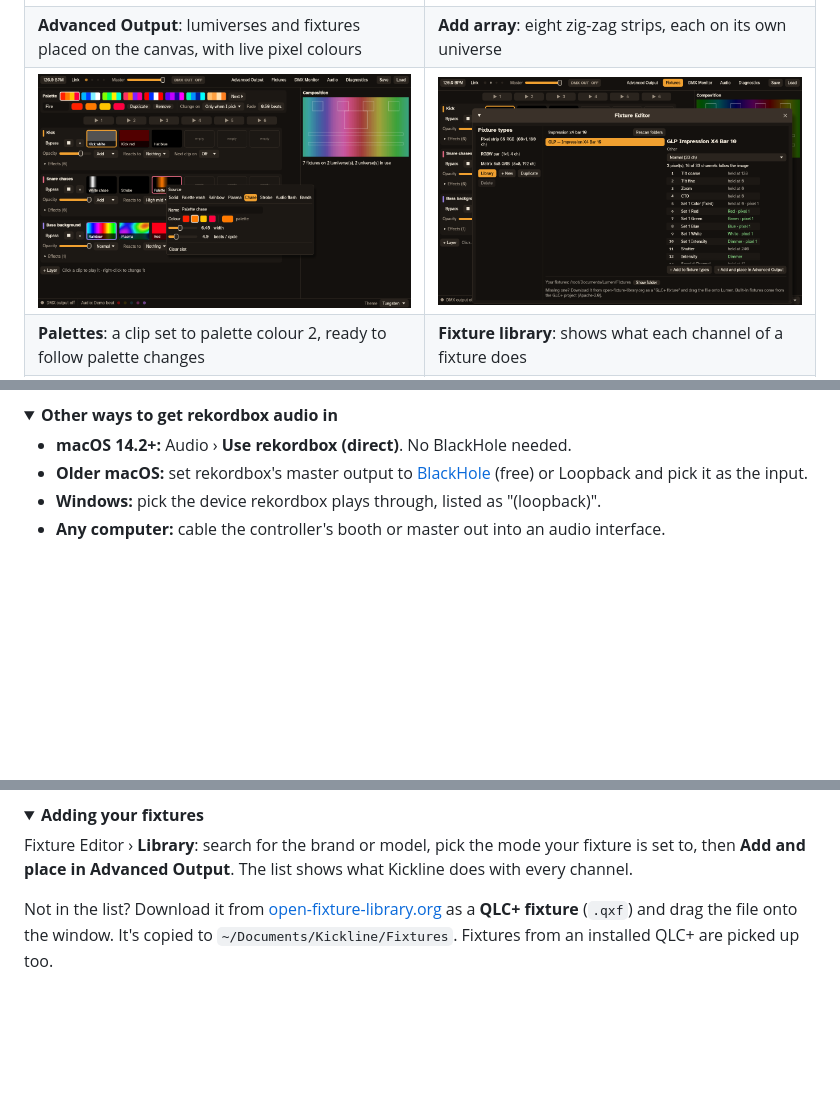
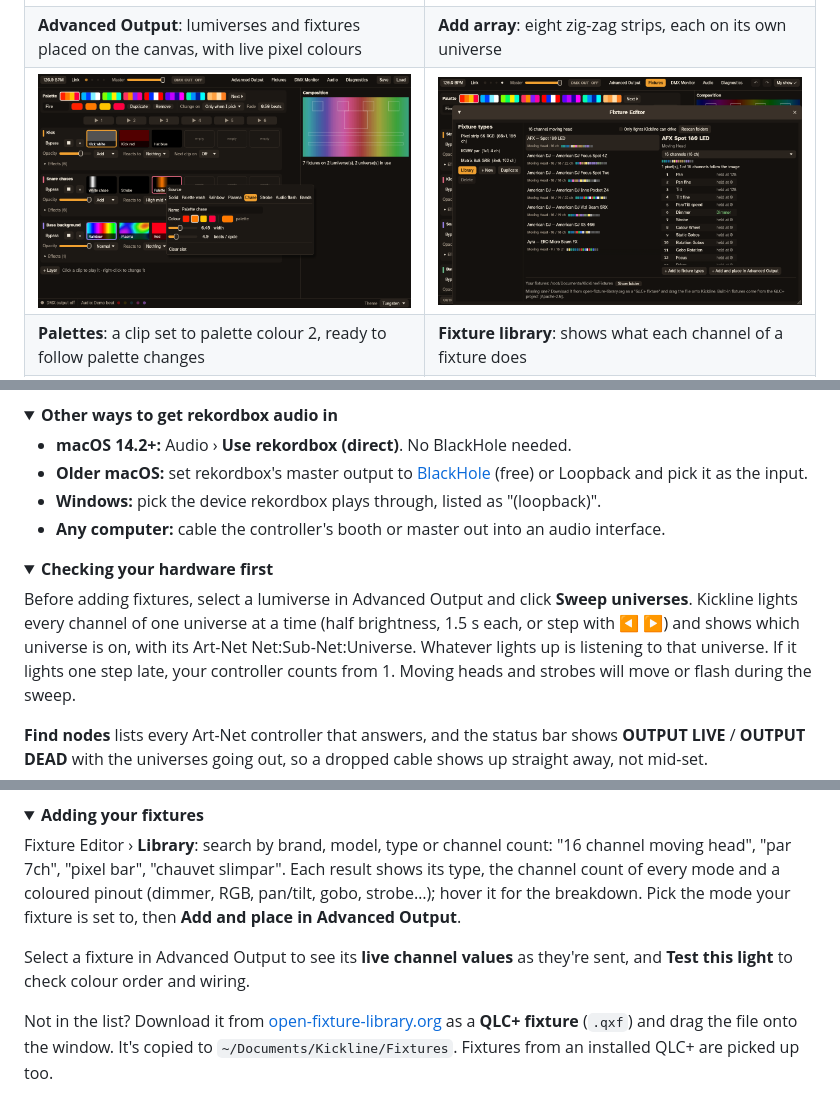
Before and after one commit to powcomnsw/kickline, a Markdown page: README.md, 3 parts joined by grey strips. Drawn GitHub-style; pictures changed too: docs/screenshots/fixture-library.png; folded sections open; blank space fills up the shorter version.

```diff
--- a/README.md
+++ b/README.md
@@ -127,3 +133,18 @@ version opens in a newer one.
 </details>
 
 <details>
+<summary><b>Checking your hardware first</b></summary>
+
+Before adding fixtures, select a lumiverse in Advanced Output and click
+**Sweep universes**. Kickline lights every channel of one universe at a time
+(half brightness, 1.5 s each, or step with ◀ ▶) and shows which universe is on,
+with its Art-Net Net:Sub-Net:Universe. Whatever lights up is listening to that
+universe. If it lights one step late, your controller counts from 1. Moving heads
+and strobes will move or flash during the sweep.
+
+**Find nodes** lists every Art-Net controller that answers, and the status bar
+shows **OUTPUT LIVE** / **OUTPUT DEAD** with the universes going out, so a dropped
+cable shows up straight away, not mid-set.
+
+</details>
+
@@ -130,8 +152,13 @@ version opens in a newer one.
 <summary><b>Adding your fixtures</b></summary>
 
-Fixture Editor › **Library**: search for the brand or model, pick the mode
-your fixture is set to, then **Add and place in Advanced Output**. The list
-shows what Kickline does with every channel.
+Fixture Editor › **Library**: search by brand, model, type or channel count:
+"16 channel moving head", "par 7ch", "pixel bar", "chauvet slimpar". Each result
+shows its type, the channel count of every mode and a coloured pinout (dimmer,
+RGB, pan/tilt, gobo, strobe…); hover it for the breakdown. Pick the mode your
+fixture is set to, then **Add and place in Advanced Output**.
+
+Select a fixture in Advanced Output to see its **live channel values** as they're
+sent, and **Test this light** to check colour order and wiring.
 
 Not in the list? Download it from [open-fixture-library.org](https://open-fixture-library.org)
 as a **QLC+ fixture** (`.qxf`) and drag the file onto the window. It's copied to
```
Also changed, not shown: other parts of README.md (+11 -3 lines), 8 other files.
